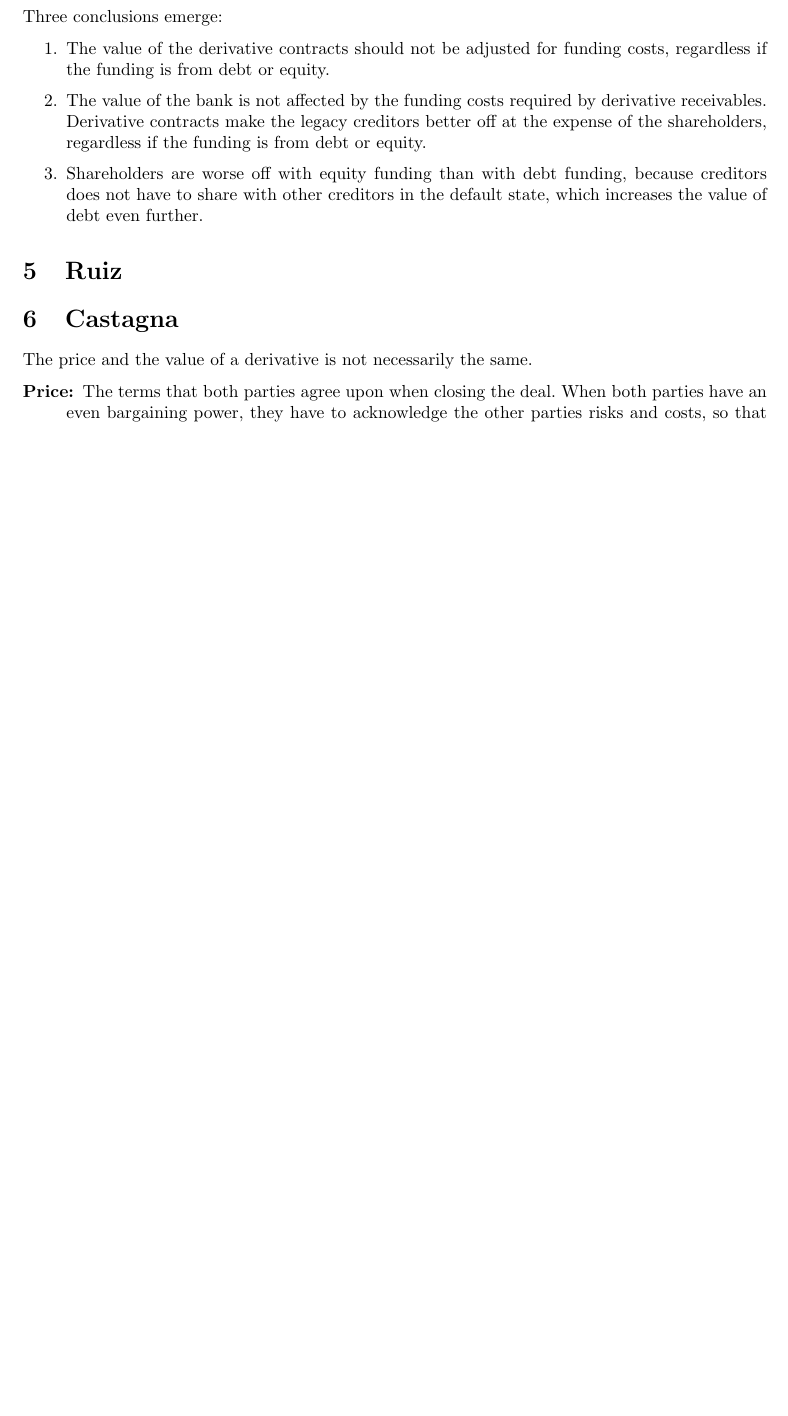
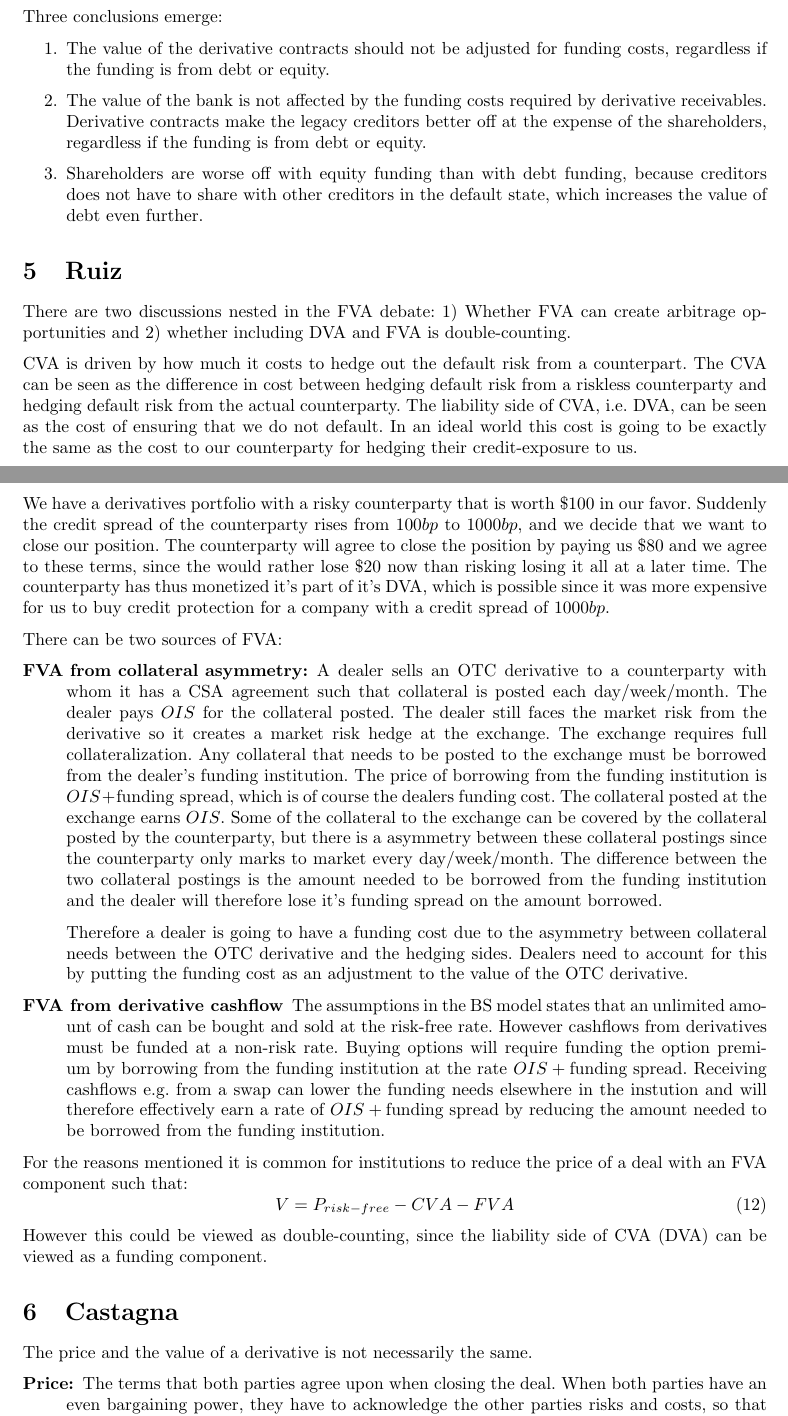
Before and after one commit to sebastianbaltser/master-thesis, a LaTeX document (notes/notes.tex): part of page 4 of 5 before the commit and two parts of pages 4 and 5 of 6 after it, the two joined at a grey line, cut so that both start at the same text, the shorter picture padded with empty space. Compiled offline with pdfLaTeX.

Commit message:
Create notes on Ruiz

```diff
--- a/notes/notes.tex
+++ b/notes/notes.tex
@@ -152,6 +152,26 @@
                     \end{enumerate}
 
      \section{Ruiz}
+        There are two discussions nested in the FVA debate: 1) Whether FVA can create arbitrage opportunities and 2) whether including DVA and FVA is double-counting.
+
+        CVA is driven by how much it costs to hedge out the default risk from a counterpart. The CVA can be seen as the difference in cost between hedging default risk from a riskless counterparty and hedging default risk from the actual counterparty. The liability side of CVA, i.e. DVA, can be seen as the cost of ensuring that we do not default. In an ideal world this cost is going to be exactly the same as the cost to our counterparty for hedging their credit-exposure to us.
+
+        We have a derivatives portfolio with a risky counterparty that is worth $\$100$ in our favor. Suddenly the credit spread of the counterparty rises from $100bp$ to $1000bp$, and we decide that we want to close our position. The counterparty will agree to close the position by paying us $\$80$ and we agree to these terms, since the would rather lose $\$20$ now than risking losing it all at a later time. The counterparty has thus monetized it's part of it's DVA, which is possible since it was more expensive for us to buy credit protection for a company with a credit spread of $1000bp$.
+
+        There can be two sources of FVA:
+        \begin{description}
+            \item[FVA from collateral asymmetry:] A dealer sells an OTC derivative to a counterparty with whom it has a CSA agreement such that collateral is posted each day/week/month. The dealer pays $OIS$ for the collateral posted. The dealer still faces the market risk from the derivative so it creates a market risk hedge at the exchange. The exchange requires full collateralization. Any collateral that needs to be posted to the exchange must be borrowed from the dealer's funding institution. The price of borrowing from the funding institution is $OIS + \text{funding spread}$, which is of course the dealers funding cost. The collateral posted at the exchange earns $OIS$. Some of the collateral to the exchange can be covered by the collateral posted by the counterparty, but there is a asymmetry between these collateral postings since the counterparty only marks to market every day/week/month. The difference between the two collateral postings is the amount needed to be borrowed from the funding institution and the dealer will therefore lose it's funding spread on the amount borrowed.
+
+            Therefore a dealer is going to have a funding cost due to the asymmetry between collateral needs between the OTC derivative and the hedging sides. Dealers need to account for this by putting the funding cost as an adjustment to the value of the OTC derivative.
+
+            \item[FVA from derivative cashflow] The assumptions in the BS model states that an unlimited amount of cash can be bought and sold at the risk-free rate. However cashflows from derivatives must be funded at a non-risk rate. Buying options will require funding the option premium by borrowing from the funding institution at the rate $OIS + \text{funding spread}$. Receiving cashflows e.g. from a swap can lower the funding needs elsewhere in the instution and will therefore effectively earn a rate of $OIS + \text{funding spread}$ by reducing the amount needed to be borrowed from the funding institution.
+        \end{description}
+
+        For the reasons mentioned it is common for institutions to reduce the price of a deal with an FVA component such that:
+            \begin{equation}
+                V = P_{risk-free} - CVA - FVA
+            \end{equation}
+        However this could be viewed as double-counting, since the liability side of CVA (DVA) can be viewed as a funding component.
 
      \section{Castagna}
         The price and the value of a derivative is not necessarily the same.
```
